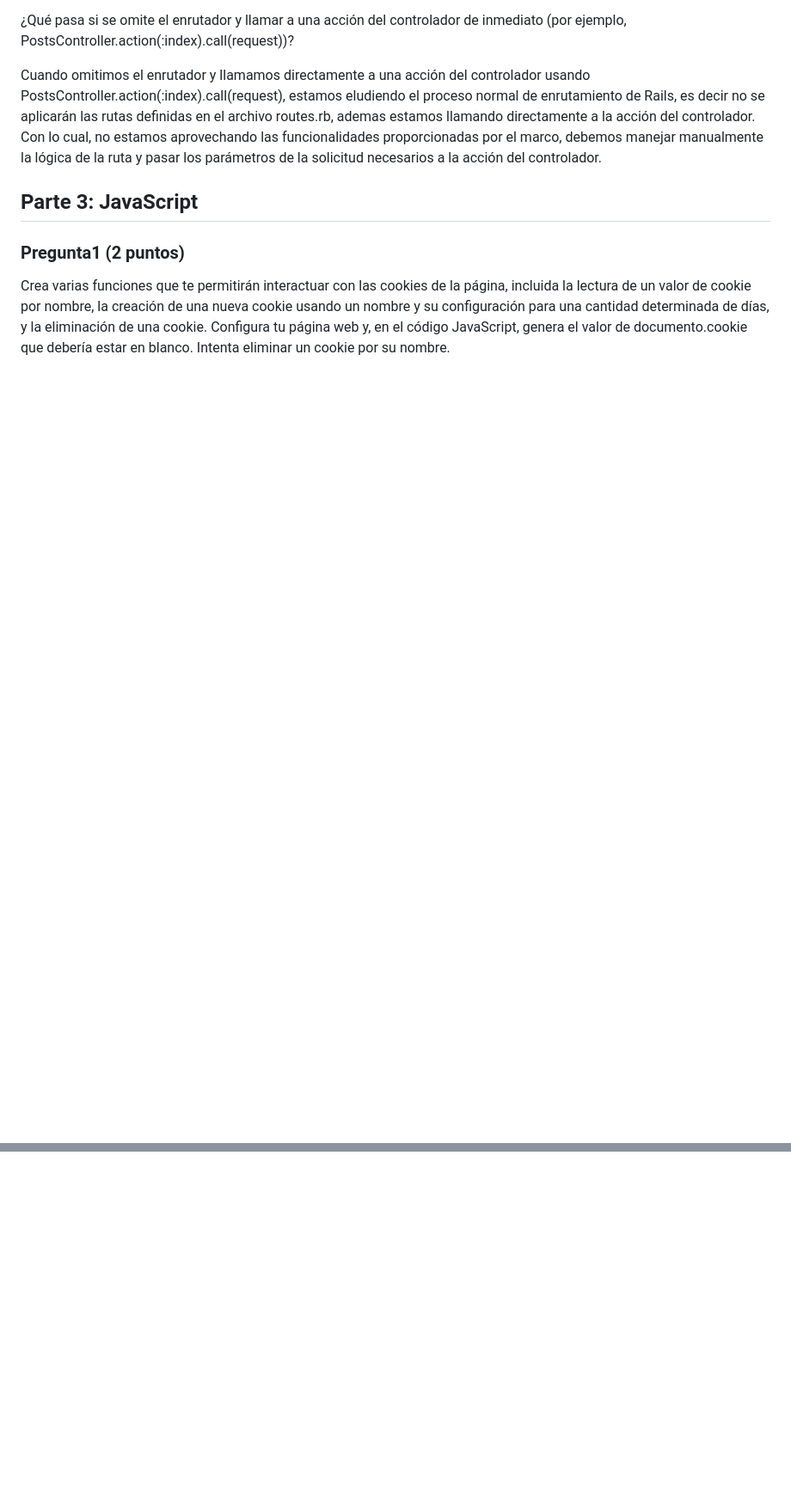
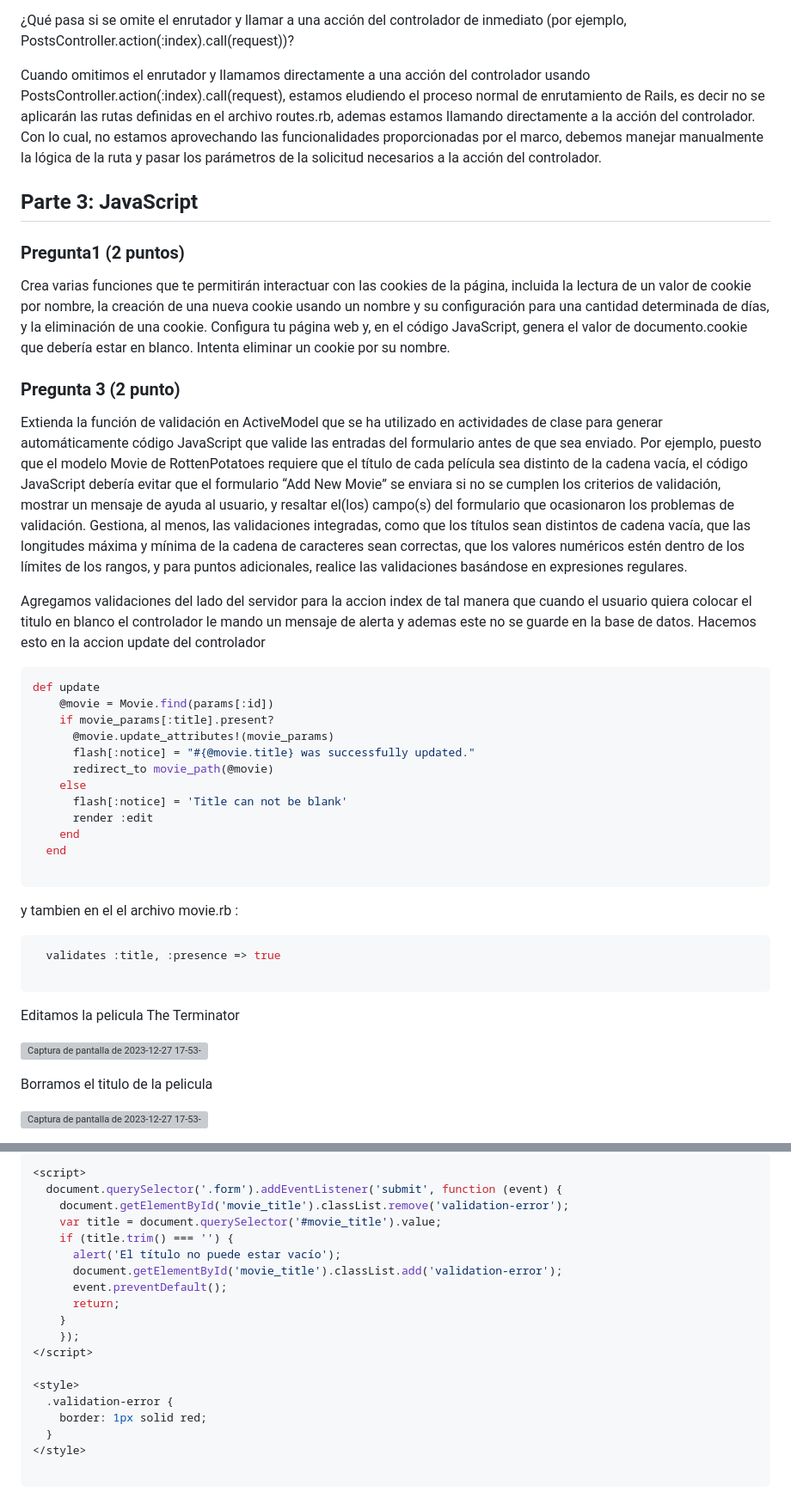
Before and after one commit to miguelvega/ExamenSustitutorio-CC3S2, a Markdown page: archivo.md, 2 parts joined by grey strips. Shown: that part at 86% size. Rendered like a GitHub page; blank space fills up the shorter version; grey boxes are pictures that could not be loaded.

Commit message:
Parte 3 pregunta 3

````diff
--- a/archivo.md
+++ b/archivo.md
@@ -501,3 +501,50 @@ Cuando omitimos el enrutador y llamamos directamente a una acción del controlad
 ### Pregunta1 (2 puntos)
 Crea varias funciones que te permitirán interactuar con las cookies de la página, incluida la lectura de un valor de cookie por nombre, la creación de una nueva cookie usando un nombre y su configuración para una cantidad determinada de días, y la eliminación de una cookie.
 Configura tu página web y, en el código JavaScript, genera el valor de documento.cookie que debería estar en blanco. Intenta eliminar un cookie por su nombre.
+
+
+### Pregunta 3 (2 punto)
+Extienda la función de validación en ActiveModel que se ha utilizado en actividades de clase para
+generar automáticamente código JavaScript que valide las entradas del formulario antes de que sea
+enviado. Por ejemplo, puesto que el modelo Movie de RottenPotatoes requiere que el título de cada
+película sea distinto de la cadena vacía, el código JavaScript debería evitar que el formulario “Add New
+Movie” se enviara si no se cumplen los criterios de validación, mostrar un mensaje de ayuda al usuario, y
+resaltar el(los) campo(s) del formulario que ocasionaron los problemas de validación. Gestiona, al
+menos, las validaciones integradas, como que los títulos sean distintos de cadena vacía, que las
+longitudes máxima y mínima de la cadena de caracteres sean correctas, que los valores numéricos estén
+dentro de los límites de los rangos, y para puntos adicionales, realice las validaciones basándose en
+expresiones regulares.
+
+Agregamos validaciones del lado del servidor para la accion index de tal manera que cuando el usuario quiera colocar el titulo en blanco
+el controlador le mando un mensaje de alerta y ademas este no se guarde en la base de datos. Hacemos esto en la accion update del controlador
+
+```ruby
+def update
+    @movie = Movie.find(params[:id])
+    if movie_params[:title].present?
+      @movie.update_attributes!(movie_params)
+      flash[:notice] = "#{@movie.title} was successfully updated."
+      redirect_to movie_path(@movie)
+    else
+      flash[:notice] = 'Title can not be blank'
+      render :edit
+    end
+  end
+
+```
+
+y tambien en el el archivo movie.rb :
+
+```ruby
+  validates :title, :presence => true
+
+```
+
+Editamos la pelicula The Terminator
+
+![Captura de pantalla de 2023-12-27 17-53-32](https://github.com/miguelvega/ExamenSustitutorio-CC3S2/assets/124398378/ed9bddf8-d020-4bc9-9b76-e40e99fb6b35)
+
+Borramos el titulo de la pelicula
+
+![Captura de pantalla de 2023-12-27 17-53-45](https://github.com/miguelvega/ExamenSustitutorio-CC3S2/assets/124398378/6db93211-aabd-4a86-af3d-991eedd69e13)
+
@@ -503,0 +566,22 @@ Configura tu página web y, en el código JavaScript, genera el valor de documen
+```javascript
+<script>
+  document.querySelector('.form').addEventListener('submit', function (event) {
+    document.getElementById('movie_title').classList.remove('validation-error');
+    var title = document.querySelector('#movie_title').value;
+    if (title.trim() === '') {
+      alert('El título no puede estar vacío');
+      document.getElementById('movie_title').classList.add('validation-error');
+      event.preventDefault();
+      return;
+    }
+    });
+</script>
+
+<style>
+  .validation-error {
+    border: 1px solid red;
+  }
+</style>
+
+```
+
````
Also changed, not shown: other parts of archivo.md (+22 -0 lines).
